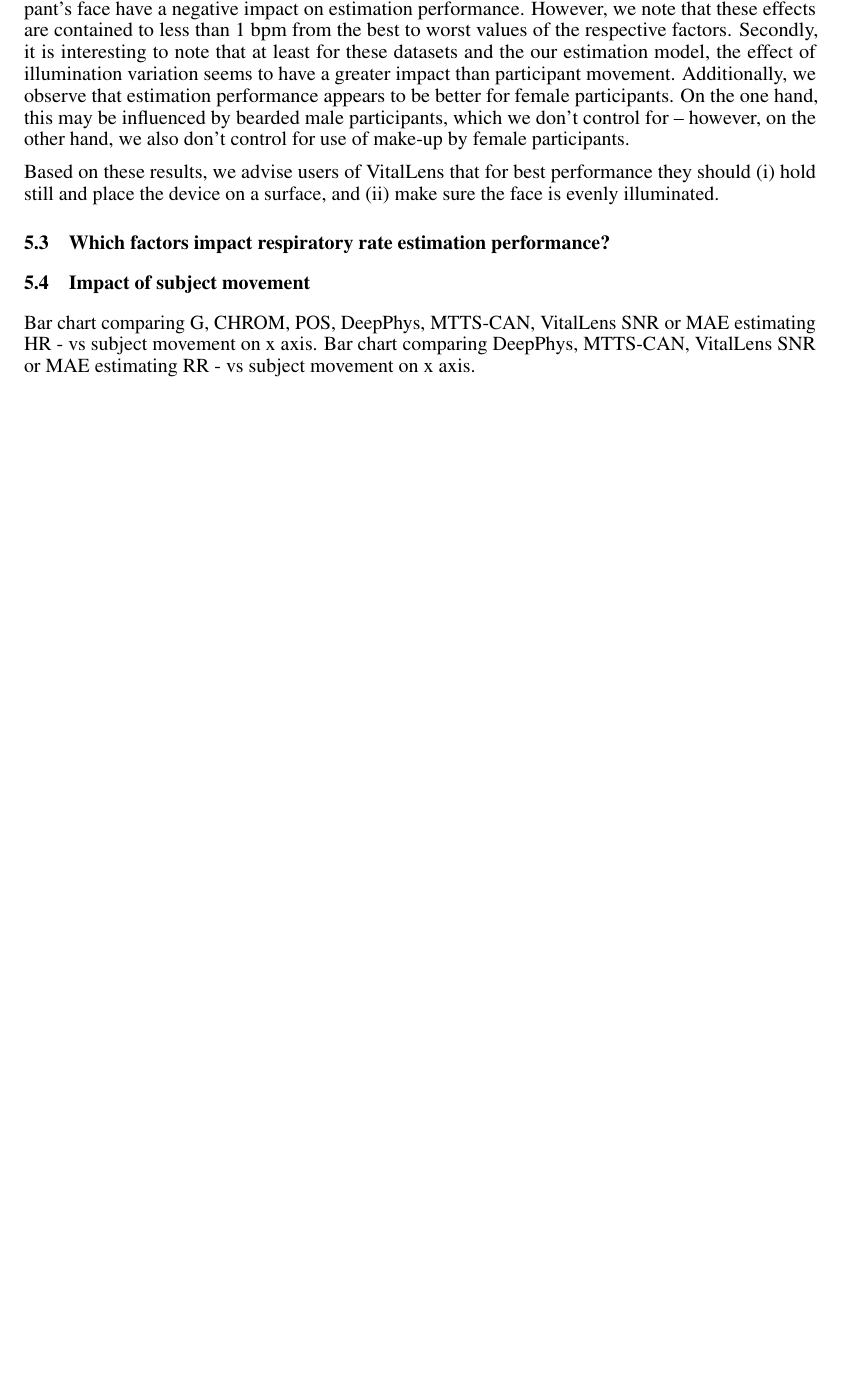
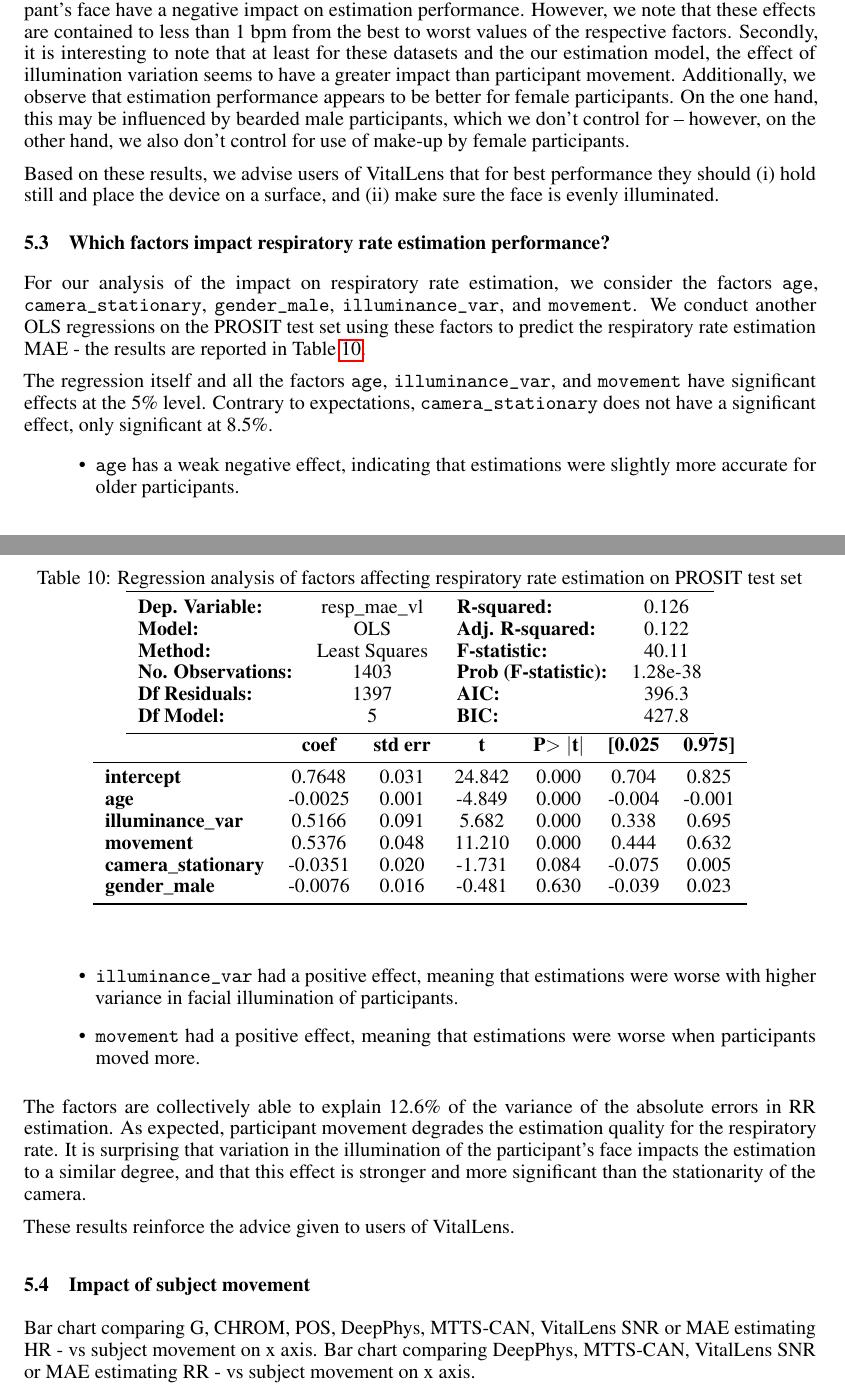
Before and after one commit to Rouast-Labs/vitallens-paper, a LaTeX paper (paper.tex): part of page 7 of 8 before the commit and two parts of pages 7 and 8 of 9 after it, the two joined at a grey line, cut so that both start at the same text, the shorter picture padded with empty space. Compiled offline with pdfLaTeX.

Commit message:
Regression analysis for RR

```diff
--- a/paper.tex
+++ b/paper.tex
@@ -575,7 +575,51 @@ Based on these results, we advise users of VitalLens that for best performance t
 
 \subsection{Which factors impact respiratory rate estimation performance?}
 
+For our analysis of the impact on respiratory rate estimation, we consider the factors \texttt{age}, \texttt{camera\_stationary}, \texttt{gender\_male}, \texttt{illuminance\_var}, and \texttt{movement}.
+We conduct another OLS regressions on the PROSIT test set using these factors to predict the respiratory rate estimation MAE - the results are reported in Table \ref{tab:vv-rr-regression-prosit}.
 
+\begin{table}[h!]
+\begin{center}
+\caption{Regression analysis of factors affecting respiratory rate estimation on PROSIT test set}
+\label{tab:vv-rr-regression-prosit}
+\begin{tabular}{lclc}
+\toprule
+\textbf{Dep. Variable:}          &  resp\_mae\_vl   & \textbf{  R-squared:         } &     0.126   \\
+\textbf{Model:}                  &       OLS        & \textbf{  Adj. R-squared:    } &     0.122   \\
+\textbf{Method:}                 &  Least Squares   & \textbf{  F-statistic:       } &     40.11   \\
+\textbf{No. Observations:}       &        1403      & \textbf{  Prob (F-statistic):} &  1.28e-38   \\
+\textbf{Df Residuals:}           &        1397      & \textbf{  AIC:               } &     396.3   \\
+\textbf{Df Model:}               &           5      & \textbf{  BIC:               } &     427.8   \\
+\bottomrule
+\end{tabular}
+\begin{tabular}{lcccccc}
+                                 & \textbf{coef} & \textbf{std err} & \textbf{t} & \textbf{P$> |$t$|$} & \textbf{[0.025} & \textbf{0.975]}  \\
+\midrule
+\textbf{intercept}               &       0.7648  &        0.031     &    24.842  &         0.000        &        0.704    &        0.825     \\
+\textbf{age}                     &      -0.0025  &        0.001     &    -4.849  &         0.000        &       -0.004    &       -0.001     \\
+\textbf{illuminance\_var}        &       0.5166  &        0.091     &     5.682  &         0.000        &        0.338    &        0.695     \\
+\textbf{movement}                &       0.5376  &        0.048     &    11.210  &         0.000        &        0.444    &        0.632     \\
+\textbf{camera\_stationary}      &      -0.0351  &        0.020     &    -1.731  &         0.084        &       -0.075    &        0.005     \\
+\textbf{gender\_male}            &      -0.0076  &        0.016     &    -0.481  &         0.630        &       -0.039    &        0.023     \\
+\bottomrule
+\end{tabular}
+\end{center}
+\end{table}
+
+The regression itself and all the factors \texttt{age}, \texttt{illuminance\_var}, and \texttt{movement} have significant effects at the 5\% level.
+Contrary to expectations, \texttt{camera\_stationary} does not have a significant effect, only significant at 8.5\%.
+
+\begin{itemize}
+	\item \texttt{age} has a weak negative effect, indicating that estimations were slightly more accurate for older participants.
+	\item \texttt{illuminance\_var} had a positive effect, meaning that estimations were worse with higher variance in facial illumination of participants.
+	\item \texttt{movement} had a positive effect, meaning that estimations were worse when participants moved more.
+\end{itemize}
+
+The factors are collectively able to explain 12.6\% of the variance of the absolute errors in RR estimation.
+As expected, participant movement degrades the estimation quality for the respiratory rate.
+It is surprising that variation in the illumination of the participant's face impacts the estimation to a similar degree, and that this effect is stronger and more significant than the stationarity of the camera.
+
+These results reinforce the advice given to users of VitalLens.
 
 \subsection{Impact of subject movement}
 
```
Also changed, not shown: paper.pdf, paper.tex (4 more changed lines), 1 other file.
